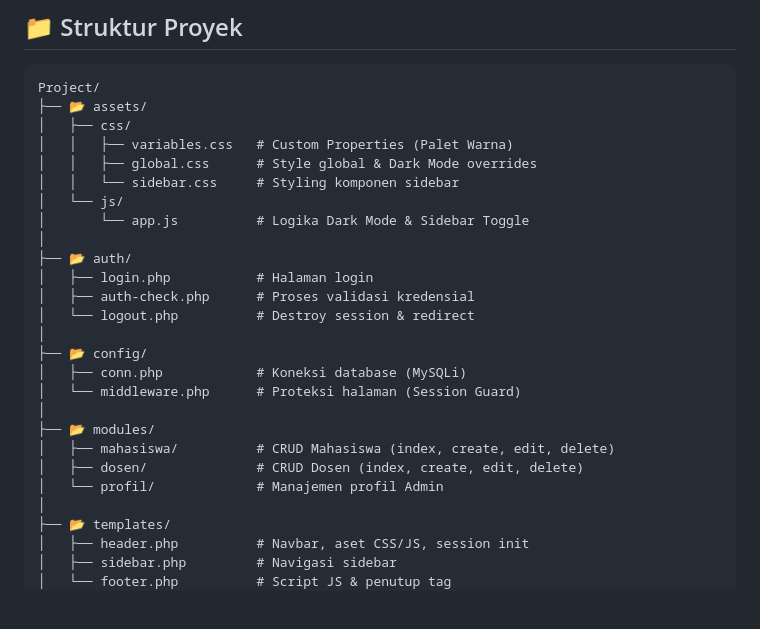
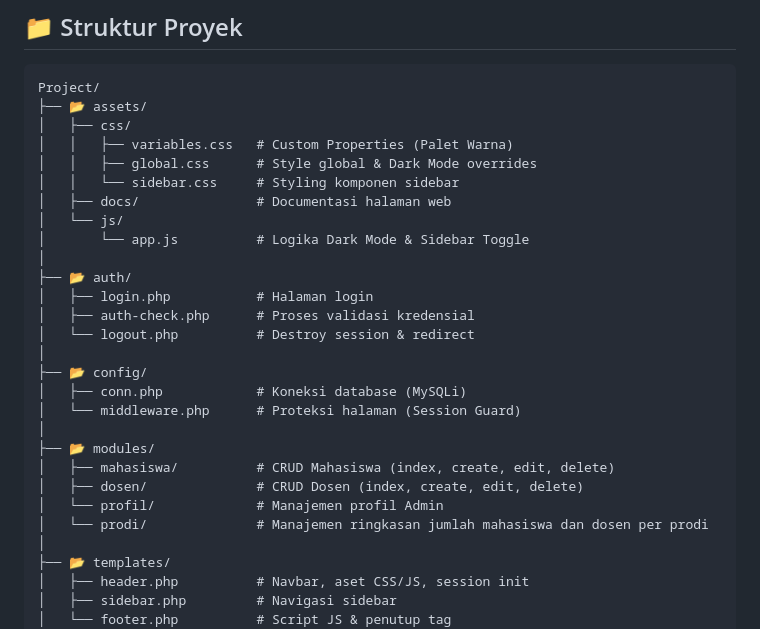
Before and after one commit to Malfrmnsyhh/dahsboard_admin, a Markdown page: README.md, the part around the change. GitHub-like rendering; blank space fills up the shorter version.

```diff
--- a/README.md
+++ b/README.md
@@ -69,6 +69,7 @@ Project/
 │   │   ├── variables.css   # Custom Properties (Palet Warna)
 │   │   ├── global.css      # Style global & Dark Mode overrides
 │   │   └── sidebar.css     # Styling komponen sidebar
+│   ├── docs/               # Documentasi halaman web
 │   └── js/
 │       └── app.js          # Logika Dark Mode & Sidebar Toggle
 │
@@ -85,6 +86,7 @@ Project/
 │   ├── mahasiswa/          # CRUD Mahasiswa (index, create, edit, delete)
 │   ├── dosen/              # CRUD Dosen (index, create, edit, delete)
 │   └── profil/             # Manajemen profil Admin
+│   └── prodi/              # Manajemen ringkasan jumlah mahasiswa dan dosen per prodi
 │
 ├── 📂 templates/
 │   ├── header.php          # Navbar, aset CSS/JS, session init
```
